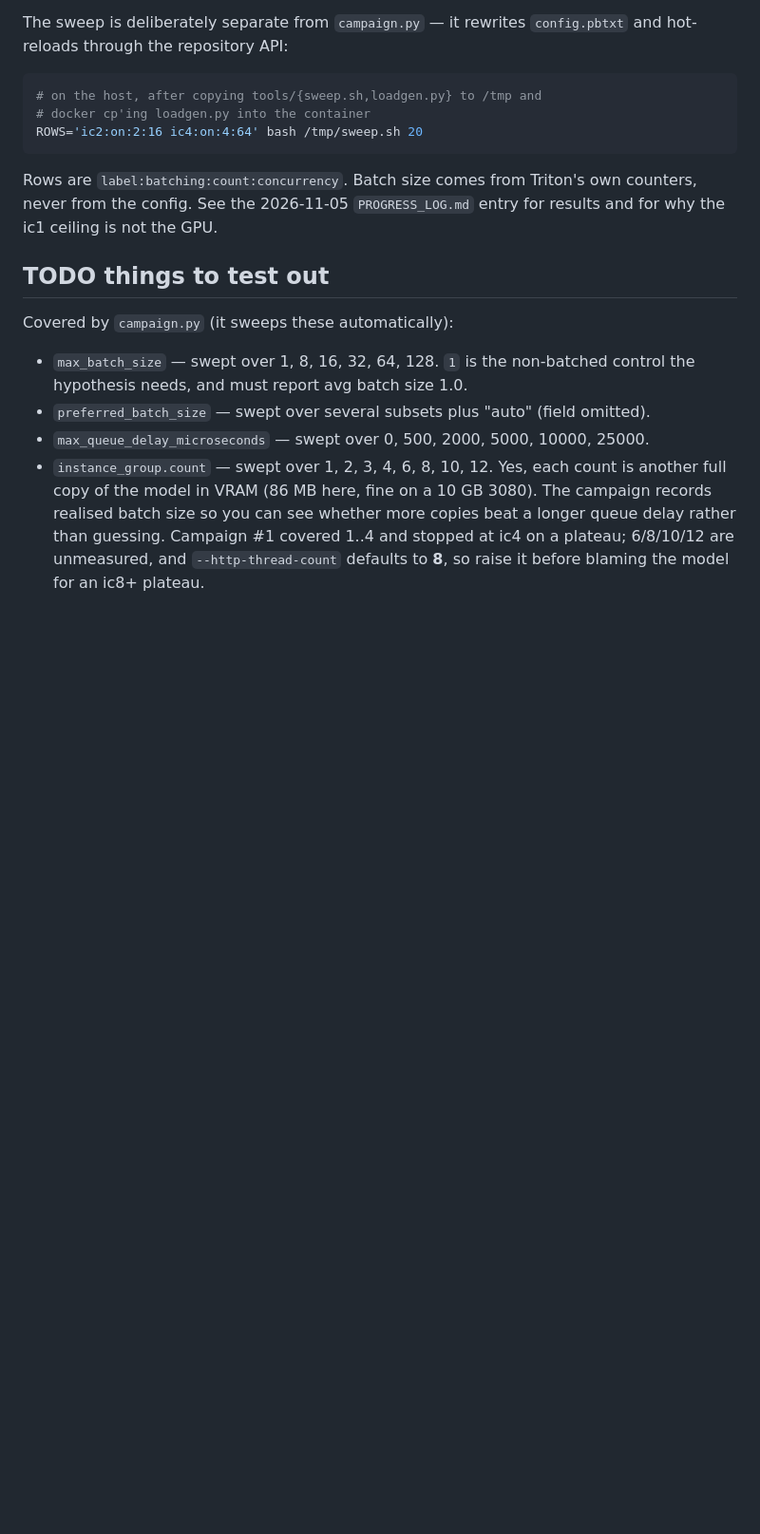
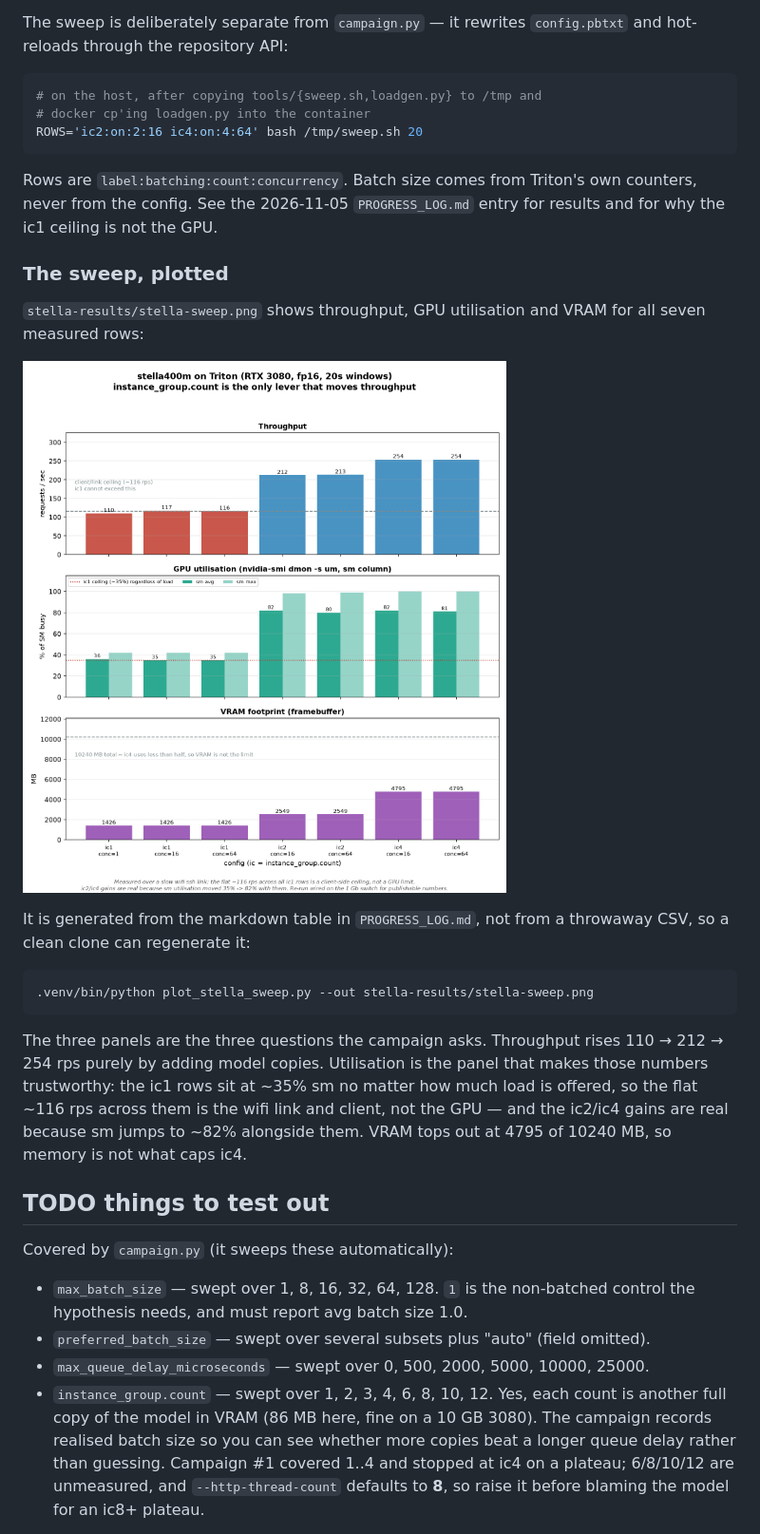
Before and after one commit to jdchmiel/triton-throughput-learning, a Markdown page: README.md, the part around the change. Shown at 95% size. Rendered like a GitHub page; pictures changed too: stella-results/stella-sweep.png (added); blank space fills up the shorter version.

````diff
--- a/README.md
+++ b/README.md
@@ -133,6 +133,27 @@ Rows are `label:batching:count:concurrency`. Batch size comes from Triton's own
 counters, never from the config. See the 2026-11-05 `PROGRESS_LOG.md` entry for
 results and for why the ic1 ceiling is not the GPU.
 
+### The sweep, plotted
+
+`stella-results/stella-sweep.png` shows throughput, GPU utilisation and VRAM for
+all seven measured rows:
+
+![stella sweep](./stella-results/stella-sweep.png)
+
+It is generated from the markdown table in `PROGRESS_LOG.md`, not from a
+throwaway CSV, so a clean clone can regenerate it:
+
+```bash
+.venv/bin/python plot_stella_sweep.py --out stella-results/stella-sweep.png
+```
+
+The three panels are the three questions the campaign asks. Throughput rises
+110 → 212 → 254 rps purely by adding model copies. Utilisation is the panel that
+makes those numbers trustworthy: the ic1 rows sit at ~35% sm no matter how much
+load is offered, so the flat ~116 rps across them is the wifi link and client,
+not the GPU — and the ic2/ic4 gains are real because sm jumps to ~82% alongside
+them. VRAM tops out at 4795 of 10240 MB, so memory is not what caps ic4.
+
 ## TODO things to test out
 
 Covered by `campaign.py` (it sweeps these automatically):
````
Also changed, not shown: PROGRESS_LOG.md (+16 -0 lines), 2 other files.
